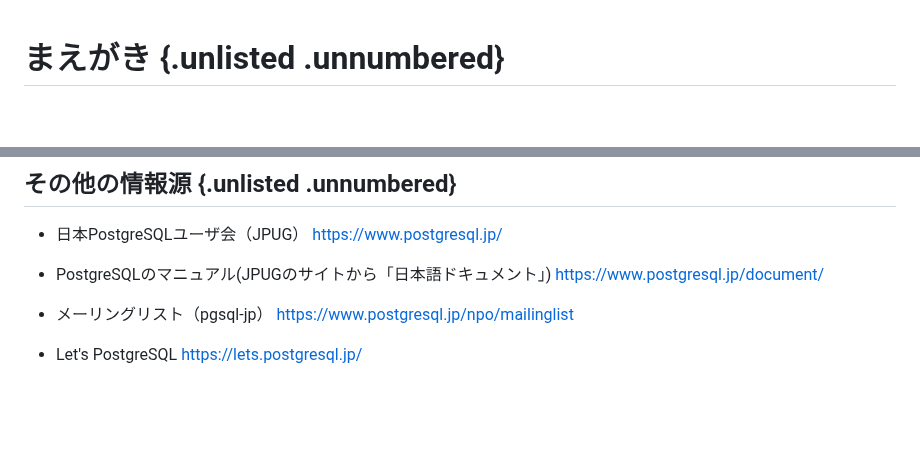
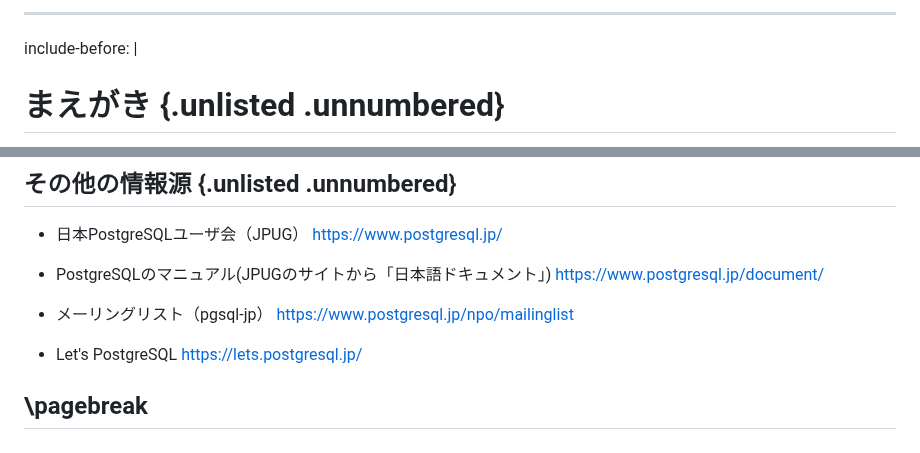
Before and after one commit to lpi-japan/ossdb-text, a Markdown page: Chapter0.md, 2 parts joined by grey strips. Rendered like a GitHub page; blank space fills up the shorter version.

Commit message:
EPUB出力を修正するテスト

```diff
--- a/Chapter0.md
+++ b/Chapter0.md
@@ -1,3 +1,5 @@
+---
+include-before: |
 # まえがき {.unlisted .unnumbered}
 このたび、特定非営利活動法人エルピーアイジャパンは、オープンソースデータベース技術者教育に利用していただくことを目的とした教材、「オープンソースデータベース標準教科書」（以下、本教科書）を開発し、インターネット上にて公開し、提供することとなりました。
 
@@ -216,3 +218,6 @@ OSS-DB技術者認定の詳細については、以下のWebサイトを参照
 
 - Let's PostgreSQL
 [https://lets.postgresql.jp/](https://lets.postgresql.jp/)
+
+\pagebreak
+---
```
